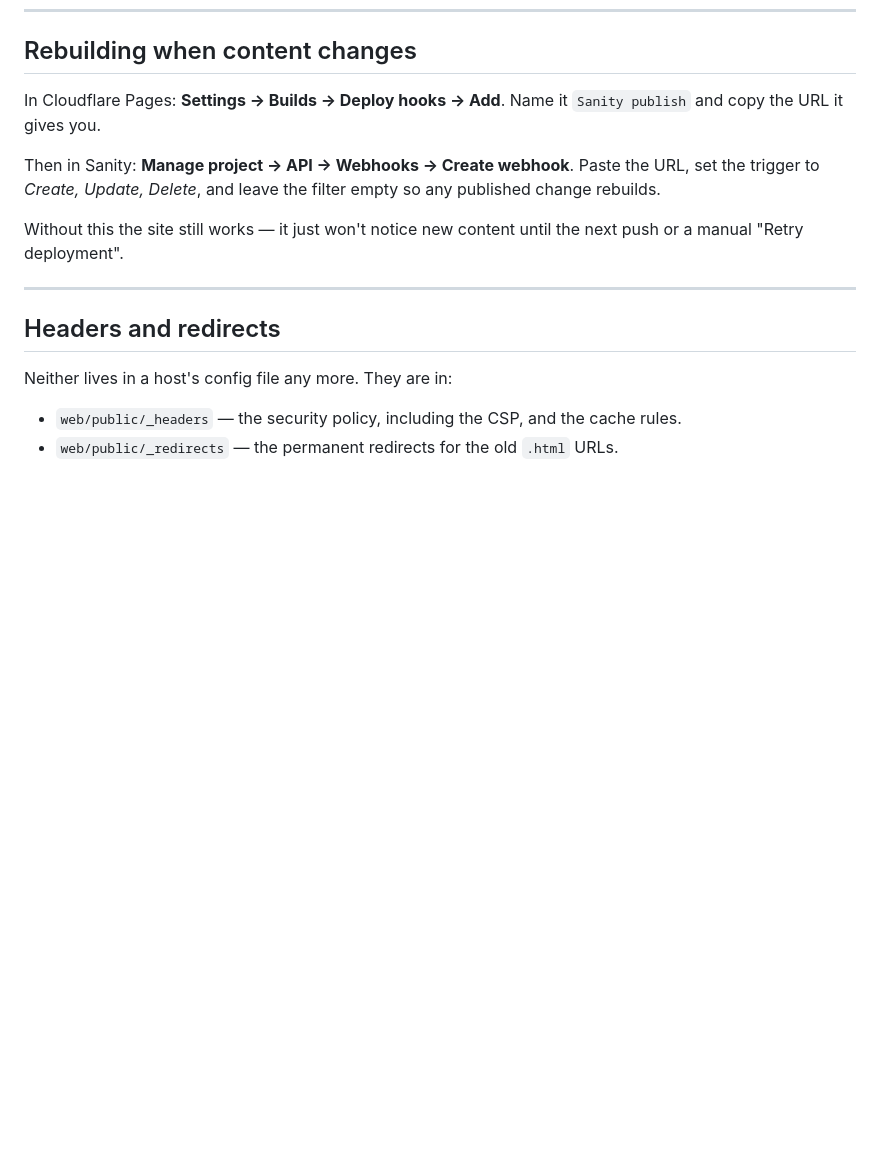
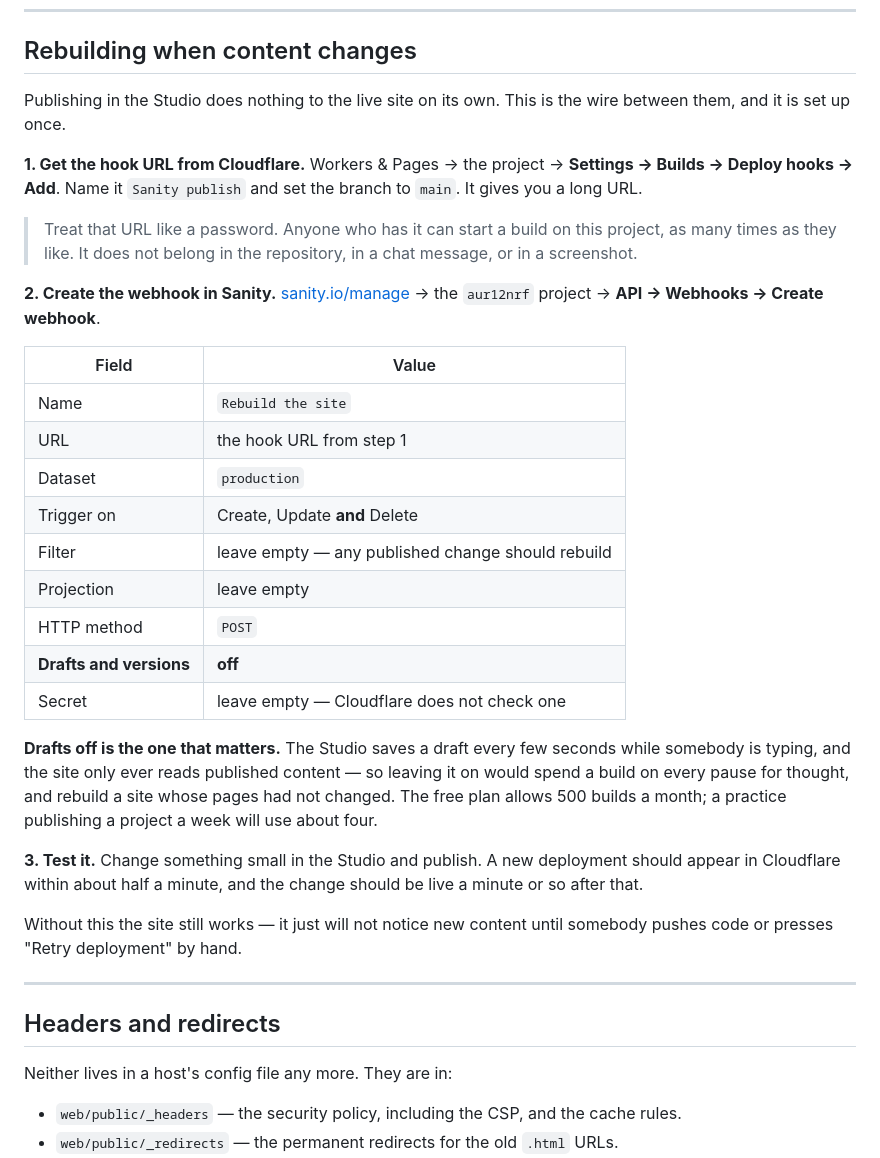
Before and after one commit to btl-architects/btl-website, a Markdown page: docs/deploying.md, the part around the change. Drawn GitHub-style; blank space fills up the shorter version.

Commit message:
Write down the part of the deploy hook that costs money to get wrong
The rebuild section said to create the webhook and left the settings to
judgement. One of them is not a matter of judgement: Sanity fires on draft
changes by default, the Studio saves a draft every few seconds while somebody
is typing, and this site only ever reads published content. Left on, it spends
a build on every pause for thought and rebuilds pages that did not change —
against a free plan allowance of 500 a month.

Every field is now written out with the value it should have, and the reason
the drafts toggle is the one to get right. Also says plainly that the hook URL
is a password: anyone holding it can start builds on this project, so it does
not belong in the repository or in a message.

Co-Authored-By: Claude Opus 5 <noreply@anthropic.com>

```diff
--- a/docs/deploying.md
+++ b/docs/deploying.md
@@ -124,15 +124,44 @@ without deploying.
 
 ## Rebuilding when content changes
 
-In Cloudflare Pages: **Settings → Builds → Deploy hooks → Add**. Name it
-`Sanity publish` and copy the URL it gives you.
+Publishing in the Studio does nothing to the live site on its own. This is the
+wire between them, and it is set up once.
 
-Then in Sanity: **Manage project → API → Webhooks → Create webhook**. Paste the
-URL, set the trigger to *Create, Update, Delete*, and leave the filter empty so
-any published change rebuilds.
+**1. Get the hook URL from Cloudflare.** Workers & Pages → the project →
+**Settings → Builds → Deploy hooks → Add**. Name it `Sanity publish` and set the
+branch to `main`. It gives you a long URL.
 
-Without this the site still works — it just won't notice new content until the
-next push or a manual "Retry deployment".
+> Treat that URL like a password. Anyone who has it can start a build on this
+> project, as many times as they like. It does not belong in the repository, in
+> a chat message, or in a screenshot.
+
+**2. Create the webhook in Sanity.** [sanity.io/manage](https://www.sanity.io/manage)
+→ the `aur12nrf` project → **API → Webhooks → Create webhook**.
+
+| Field | Value |
+| --- | --- |
+| Name | `Rebuild the site` |
+| URL | the hook URL from step 1 |
+| Dataset | `production` |
+| Trigger on | Create, Update **and** Delete |
+| Filter | leave empty — any published change should rebuild |
+| Projection | leave empty |
+| HTTP method | `POST` |
+| **Drafts and versions** | **off** |
+| Secret | leave empty — Cloudflare does not check one |
+
+**Drafts off is the one that matters.** The Studio saves a draft every few
+seconds while somebody is typing, and the site only ever reads published
+content — so leaving it on would spend a build on every pause for thought, and
+rebuild a site whose pages had not changed. The free plan allows 500 builds a
+month; a practice publishing a project a week will use about four.
+
+**3. Test it.** Change something small in the Studio and publish. A new
+deployment should appear in Cloudflare within about half a minute, and the
+change should be live a minute or so after that.
+
+Without this the site still works — it just will not notice new content until
+somebody pushes code or presses "Retry deployment" by hand.
 
 ---
 
```
